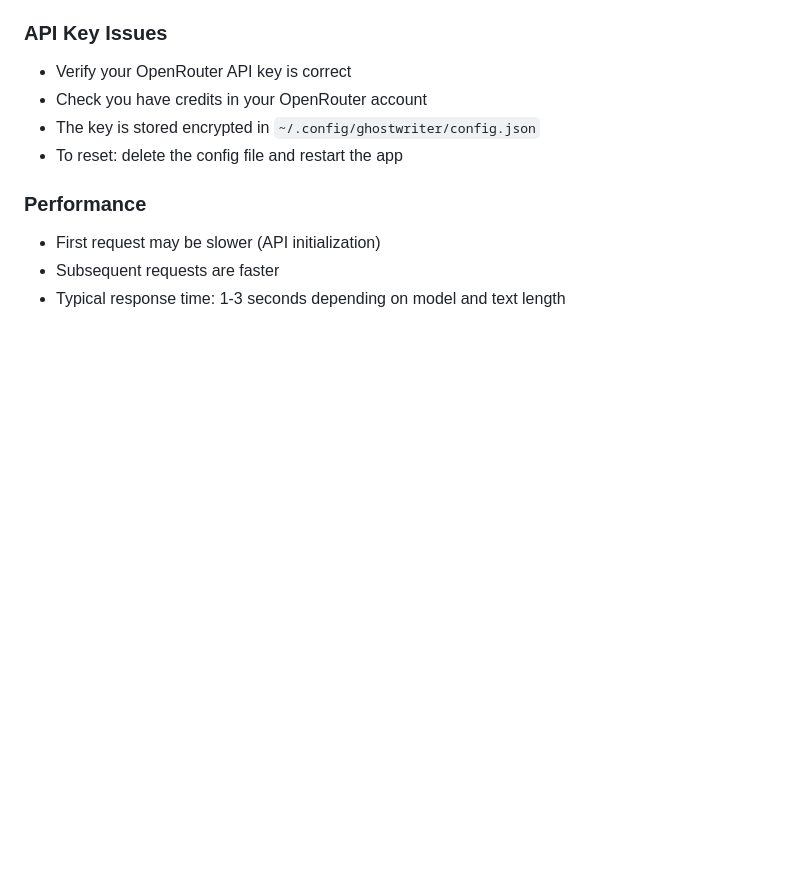
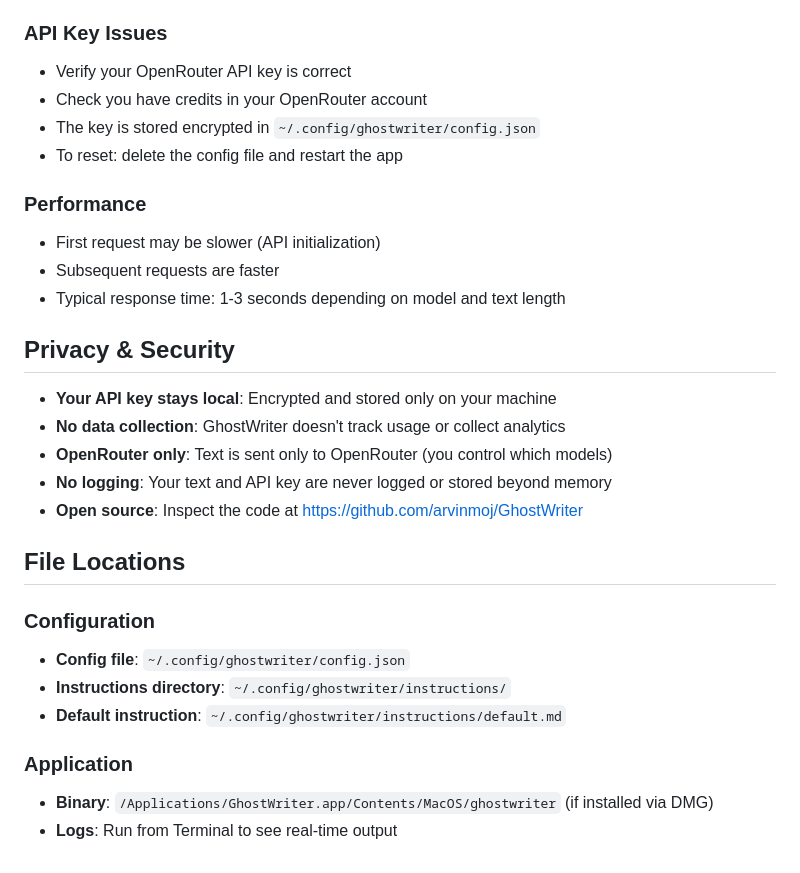
Before and after one commit to arvinmoj/GhostWriter, a Markdown page: HELP.md, the part around the change. Rendered like a GitHub page; blank space fills up the shorter version.

Commit message:
docs: add privacy policy and file location reference

```diff
--- a/HELP.md
+++ b/HELP.md
@@ -154,3 +154,22 @@ Check these:
 - First request may be slower (API initialization)
 - Subsequent requests are faster
 - Typical response time: 1-3 seconds depending on model and text length
+
+## Privacy & Security
+
+- **Your API key stays local**: Encrypted and stored only on your machine
+- **No data collection**: GhostWriter doesn't track usage or collect analytics
+- **OpenRouter only**: Text is sent only to OpenRouter (you control which models)
+- **No logging**: Your text and API key are never logged or stored beyond memory
+- **Open source**: Inspect the code at https://github.com/arvinmoj/GhostWriter
+
+## File Locations
+
+### Configuration
+- **Config file**: `~/.config/ghostwriter/config.json`
+- **Instructions directory**: `~/.config/ghostwriter/instructions/`
+- **Default instruction**: `~/.config/ghostwriter/instructions/default.md`
+
+### Application
+- **Binary**: `/Applications/GhostWriter.app/Contents/MacOS/ghostwriter` (if installed via DMG)
+- **Logs**: Run from Terminal to see real-time output
```
